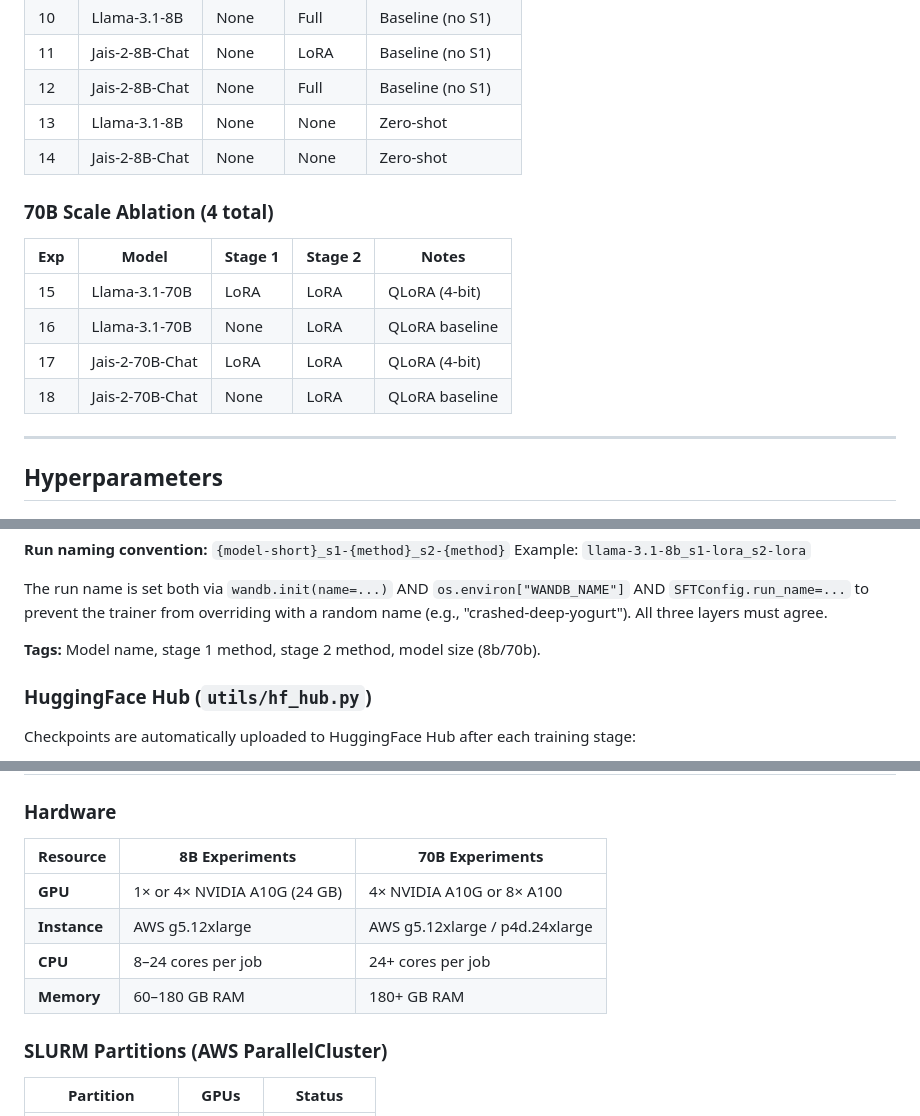
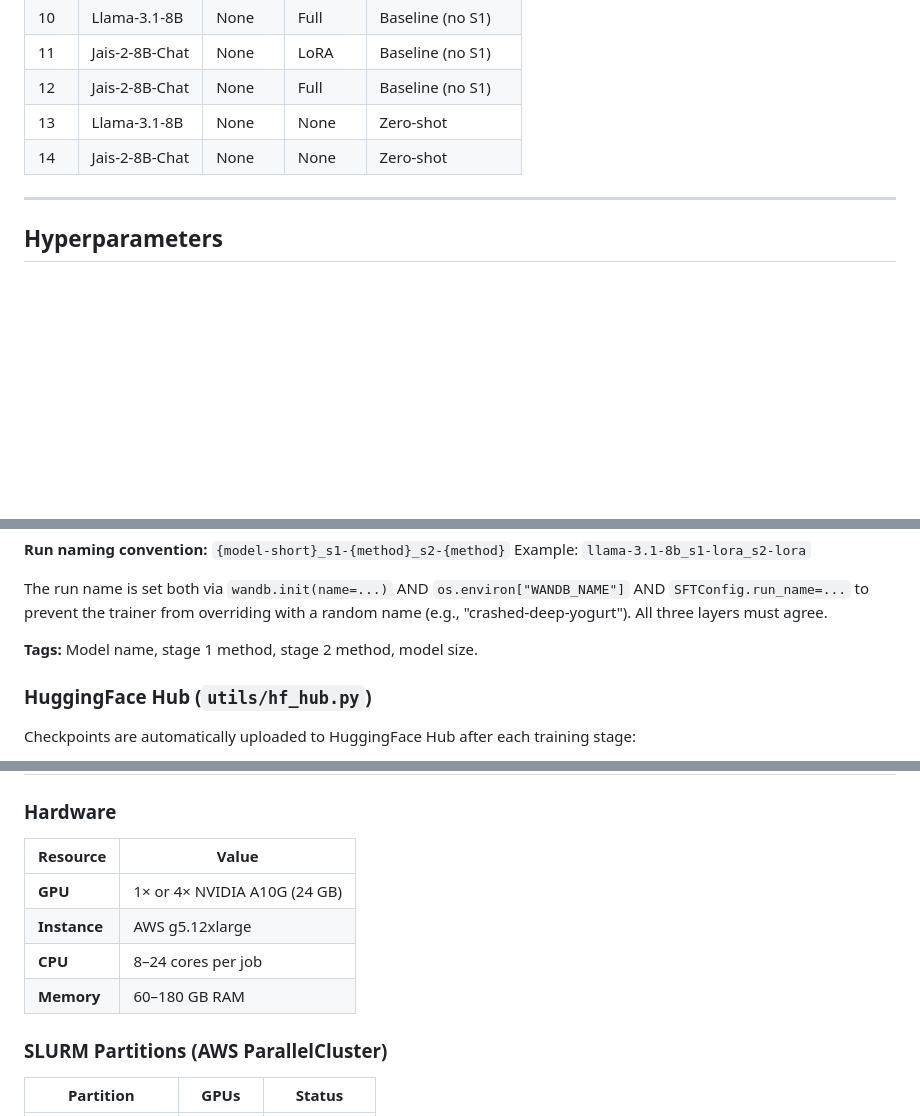
Before and after one commit to omaratef3221/arabic-medical-qa-research, a Markdown page: README.md, 3 parts joined by grey strips. Rendered like a GitHub page; blank space fills up the shorter version.

Commit message:
Refine README.md: Remove QLoRA ablation section and update tags; streamline hardware resource table

```diff
--- a/README.md
+++ b/README.md
@@ -386,15 +385,6 @@ Per-sample predictions are saved to `outputs/{exp}/eval/predictions.csv` with `q
 | 13 | Llama-3.1-8B | None | None | Zero-shot |
 | 14 | Jais-2-8B-Chat | None | None | Zero-shot |
 
-### 70B Scale Ablation (4 total)
-
-| Exp | Model | Stage 1 | Stage 2 | Notes |
-|-----|-------|---------|---------|-------|
-| 15 | Llama-3.1-70B | LoRA | LoRA | QLoRA (4-bit) |
-| 16 | Llama-3.1-70B | None | LoRA | QLoRA baseline |
-| 17 | Jais-2-70B-Chat | LoRA | LoRA | QLoRA (4-bit) |
-| 18 | Jais-2-70B-Chat | None | LoRA | QLoRA baseline |
-
 ---
 
 ## Hyperparameters
@@ -530,7 +520,7 @@ Example: `llama-3.1-8b_s1-lora_s2-lora`
 
 The run name is set both via `wandb.init(name=...)` AND `os.environ["WANDB_NAME"]` AND `SFTConfig.run_name=...` to prevent the trainer from overriding with a random name (e.g., "crashed-deep-yogurt"). All three layers must agree.
 
-**Tags:** Model name, stage 1 method, stage 2 method, model size (8b/70b).
+**Tags:** Model name, stage 1 method, stage 2 method, model size.
 
 ### HuggingFace Hub (`utils/hf_hub.py`)
 
@@ -559,12 +549,12 @@ Loaded automatically by `utils/env_loader.py` at pipeline startup. Environment v
 
 ### Hardware
 
-| Resource | 8B Experiments | 70B Experiments |
-|----------|---------------|-----------------|
-| **GPU** | 1× or 4× NVIDIA A10G (24 GB) | 4× NVIDIA A10G or 8× A100 |
-| **Instance** | AWS g5.12xlarge | AWS g5.12xlarge / p4d.24xlarge |
-| **CPU** | 8–24 cores per job | 24+ cores per job |
-| **Memory** | 60–180 GB RAM | 180+ GB RAM |
+| Resource | Value |
+|----------|-------|
+| **GPU** | 1× or 4× NVIDIA A10G (24 GB) |
+| **Instance** | AWS g5.12xlarge |
+| **CPU** | 8–24 cores per job |
+| **Memory** | 60–180 GB RAM |
 
 ### SLURM Partitions (AWS ParallelCluster)
 
```
Also changed, not shown: other parts of README.md (+0 -1 lines).
